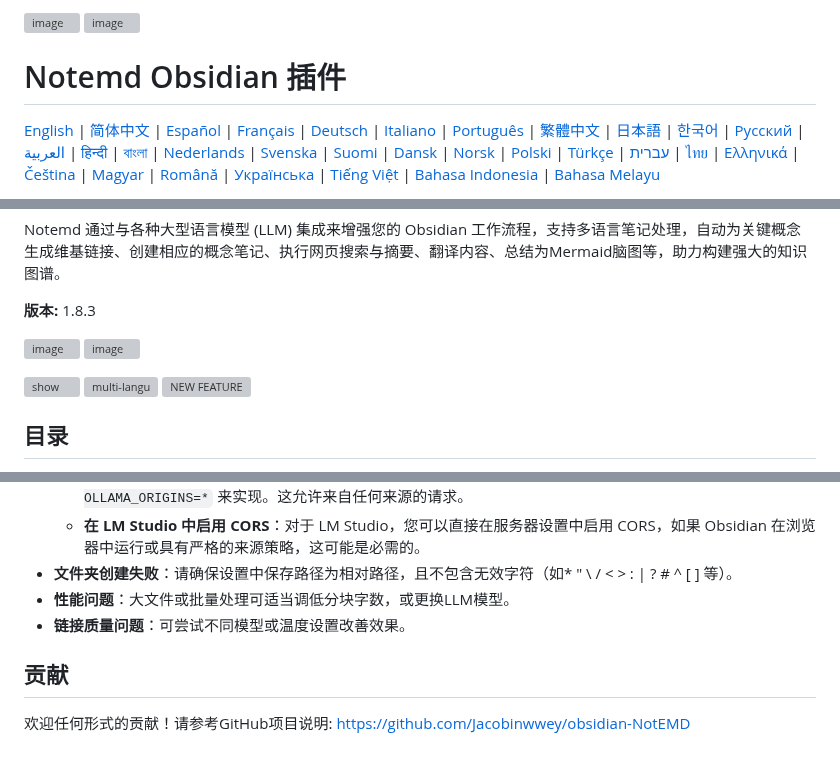
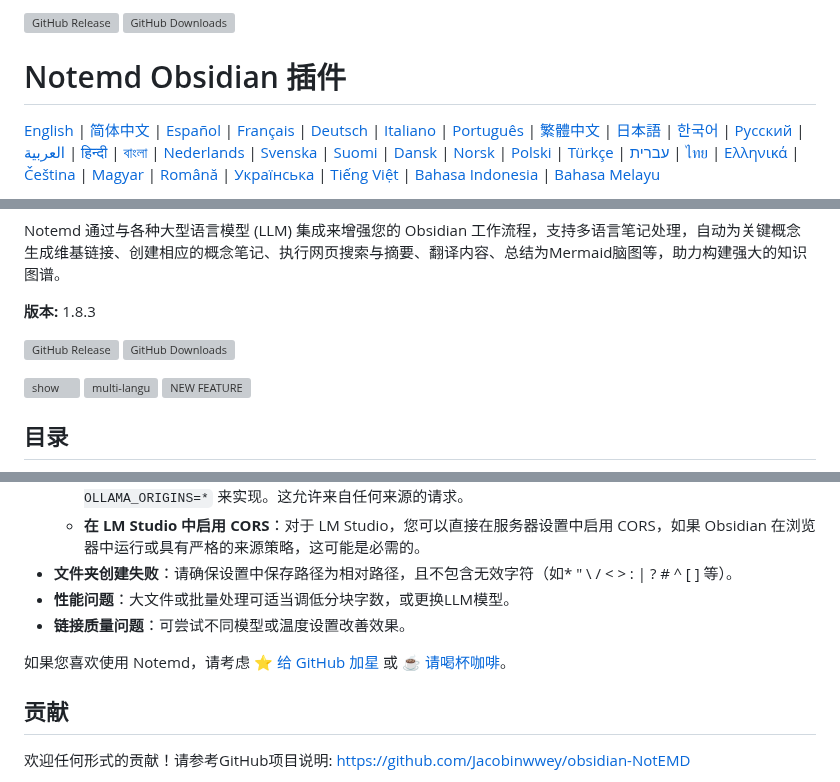
Before and after one commit to Jacobinwwey/obsidian-NotEMD, a Markdown page: README_zh.md, 3 parts joined by grey strips. Rendered like a GitHub page; blank space fills up the shorter version; grey boxes are pictures that could not be loaded.

```diff
--- a/README_zh.md
+++ b/README_zh.md
@@ -1,5 +1,5 @@
 
-![image](https://img.shields.io/github/v/release/Jacobinwwey/obsidian-NotEMD?label=Version&link=https%3A%2F%2Fgithub.com%2Jacobinwwey%2Fobsidian-NotEMD%2Freleases%2Flatest) ![image](https://img.shields.io/github/downloads/Jacobinwwey/obsidian-NotEMD/total?logo=Obsidian&label=Downloads&labelColor=%237C3AED&color=%235b5b5b&link=https%3A%2F%2Fgithub.com%2Jacobinwwey%2Fobsidian-NotEMD%2Freleases%2Flatest)
+![GitHub Release](https://img.shields.io/github/v/release/Jacobinwwey/obsidian-NotEMD?label=Version&link=https%3A%2F%2Fgithub.com%2Jacobinwwey%2Fobsidian-NotEMD%2Freleases%2Flatest) ![GitHub Downloads](https://img.shields.io/github/downloads/Jacobinwwey/obsidian-NotEMD/total?logo=Obsidian&label=Downloads&labelColor=%237C3AED&color=%235b5b5b&link=https%3A%2F%2Fgithub.com%2Jacobinwwey%2Fobsidian-NotEMD%2Freleases%2Flatest)
 
 # Notemd Obsidian 插件
 
@@ -26,7 +26,7 @@ Notemd 通过与各种大型语言模型 (LLM) 集成来增强您的 Obsidian
 
 **版本:** 1.8.3
 
-![image](https://img.shields.io/github/v/release/Jacobinwwey/obsidian-NotEMD?label=Version&link=https%3A%2F%2Fgithub.com%2Jacobinwwey%2Fobsidian-NotEMD%2Freleases%2Flatest) ![image](https://img.shields.io/github/downloads/Jacobinwwey/obsidian-NotEMD/total?logo=Obsidian&label=Downloads&labelColor=%237C3AED&color=%235b5b5b&link=https%3A%2F%2Fgithub.com%2Jacobinwwey%2Fobsidian-NotEMD%2Freleases%2Flatest)
+![GitHub Release](https://img.shields.io/github/v/release/Jacobinwwey/obsidian-NotEMD?label=Version&link=https%3A%2F%2Fgithub.com%2Jacobinwwey%2Fobsidian-NotEMD%2Freleases%2Flatest) ![GitHub Downloads](https://img.shields.io/github/downloads/Jacobinwwey/obsidian-NotEMD/total?logo=Obsidian&label=Downloads&labelColor=%237C3AED&color=%235b5b5b&link=https%3A%2F%2Fgithub.com%2Jacobinwwey%2Fobsidian-NotEMD%2Freleases%2Flatest)
 
 <img width="1853" height="1080" alt="show" src="https://github.com/user-attachments/assets/b9f9292b-a9d8-48a3-9acf-1b6f00413966" />
 <img width="1853" height="1080" alt="multi-langu" src="https://github.com/user-attachments/assets/d9a0a4fb-1c00-425a-ac1d-0134a013a381" />
@@ -746,6 +746,8 @@ Notemd 在本地 Obsidian 运行，但部分功能会发起外部网络请求。
 - **性能问题**：大文件或批量处理可适当调低分块字数，或更换LLM模型。
 - **链接质量问题**：可尝试不同模型或温度设置改善效果。
 
+如果您喜欢使用 Notemd，请考虑 [⭐ 给 GitHub 加星](https://github.com/Jacobinwwey/obsidian-NotEMD) 或 [☕️ 请喝杯咖啡](https://ko-fi.com/jacobinwwey)。
+
 ## 贡献
 
 欢迎任何形式的贡献！请参考GitHub项目说明: [https://github.com/Jacobinwwey/obsidian-NotEMD](https://github.com/Jacobinwwey/obsidian-NotEMD)
```
Also changed, not shown: README.md (+6 -1 lines).
